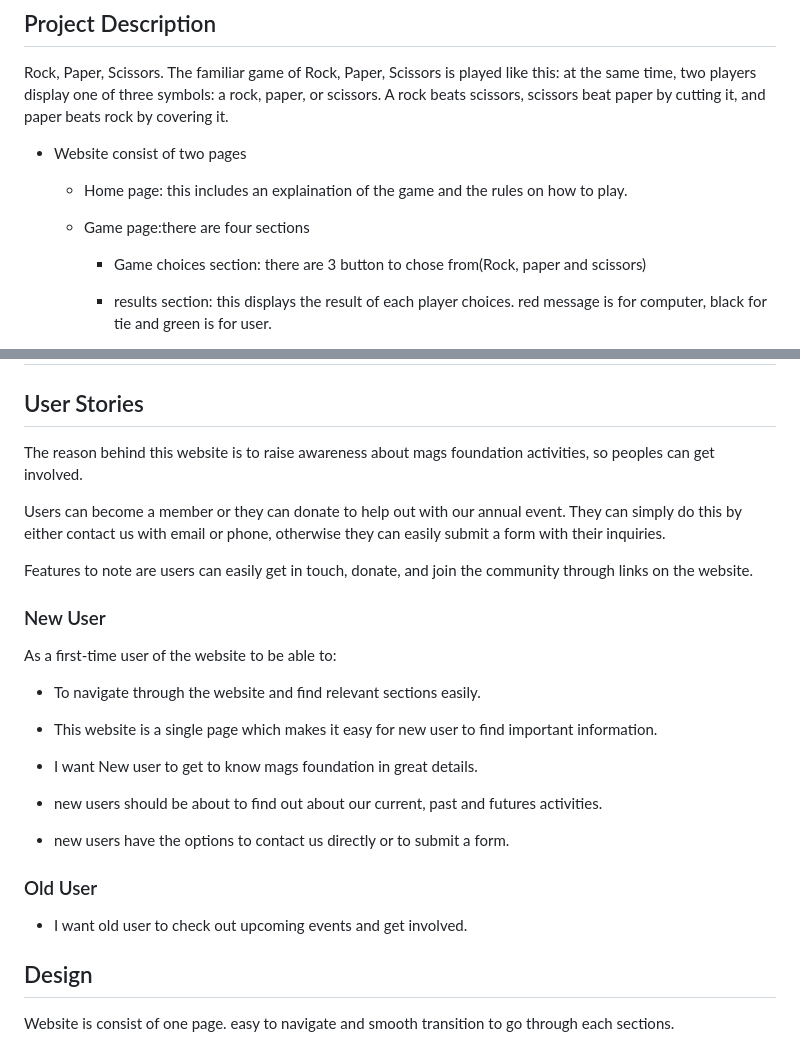
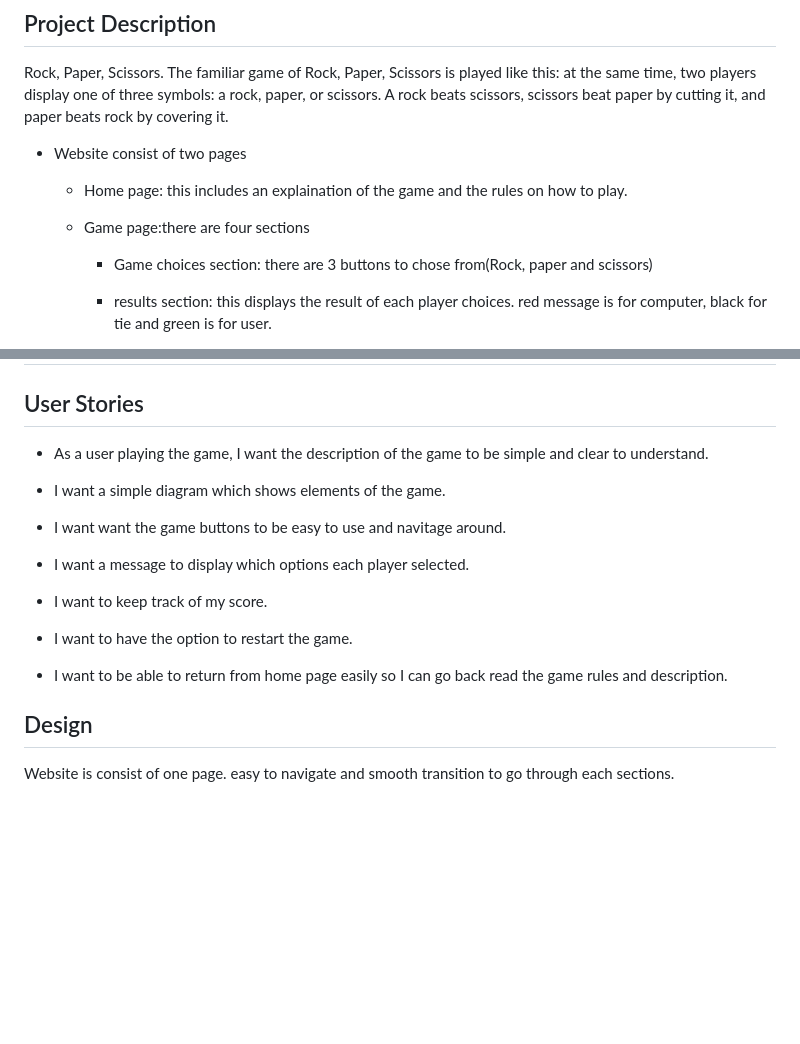
Before and after one commit to joelsita/project-two, a Markdown page: README.md, 2 parts joined by grey strips. GitHub-like rendering; blank space fills up the shorter version.

Commit message:
added user story section

```diff
--- a/README.md
+++ b/README.md
@@ -8,7 +8,7 @@ Rock, Paper, Scissors. The familiar game of Rock, Paper, Scissors is played like
 
   - Game page:there are four sections
 
-      - Game choices section: there are 3 button to chose from(Rock, paper and scissors)
+      - Game choices section: there are 3 buttons to chose from(Rock, paper and scissors)
       - results section: this displays the result of each player choices. red message is for computer, black for tie and green is for user.
 
       - Score section: this keep record of the game. this is to let each player knows of their results as they play the game.
@@ -75,26 +75,19 @@ Rock, Paper, Scissors. The familiar game of Rock, Paper, Scissors is played like
 # User experience (UX)
 ## User Stories
 
-The reason behind this website is to raise awareness about mags foundation activities, so peoples can get involved.
+- As a user playing the game, I want the description of the game to be simple and clear to understand.
+- I want a simple diagram which shows elements of the game.
+- I want want the game buttons to be easy to use and navitage around.
 
-Users can become a member or they can donate to help out with our annual event. They can simply do this by either contact us with email or phone, otherwise they can easily submit a form with their inquiries.
+- I want a message to display which options each player selected.
 
-Features to note are users can easily get in touch, donate, and join the community through links on the website.
+- I want to keep track of my score.
+- I want to have the option to restart the game.
+- I want to be able to return from home page easily so I can go back read the game rules and description.
 
-### New User
 
-As a first-time user of the website to be able to:
 
-- To navigate through the website and find relevant sections easily.
 
-- This website is a single page which makes it easy for new user to find important information.
-- I want New user to get to know mags foundation in great details.
-- new users should be about to find out about our current, past and futures activities.
-
-- new users have the options to contact us directly or to submit a form.
-
-### Old User
-- I want old user to check out upcoming events and get involved.
 
 
 ## Design
```
